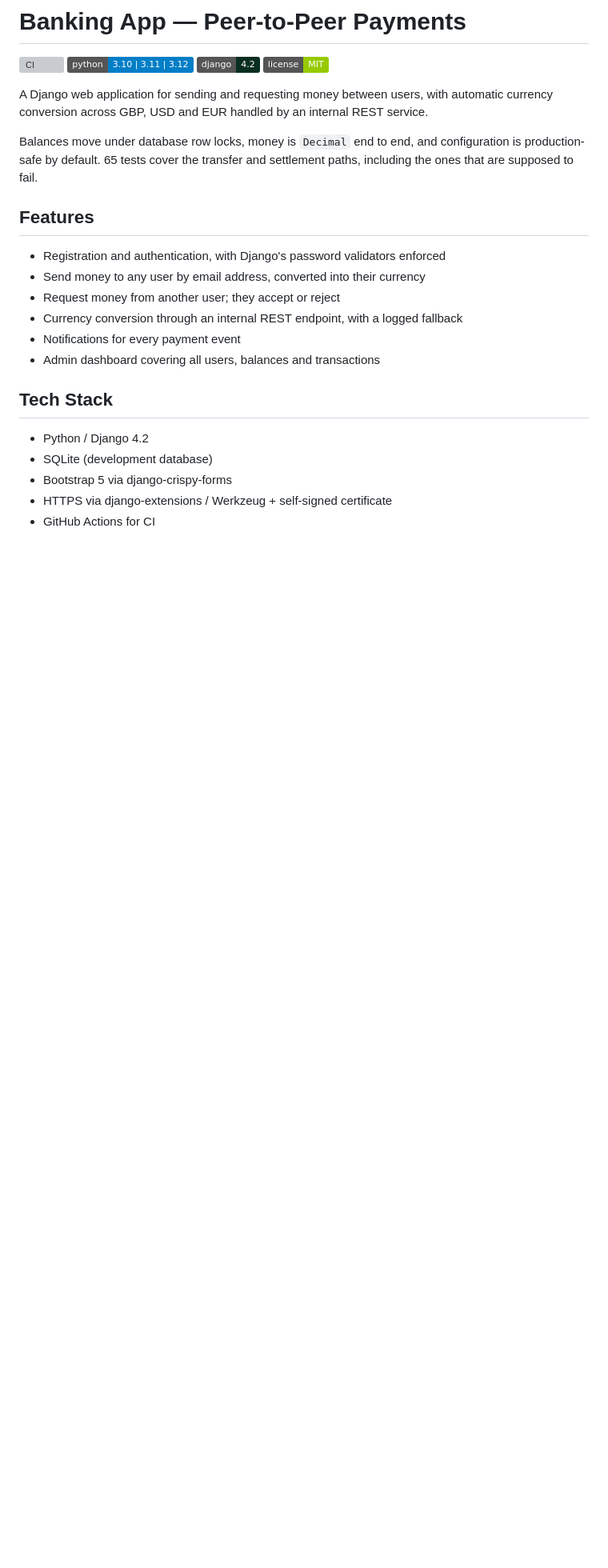
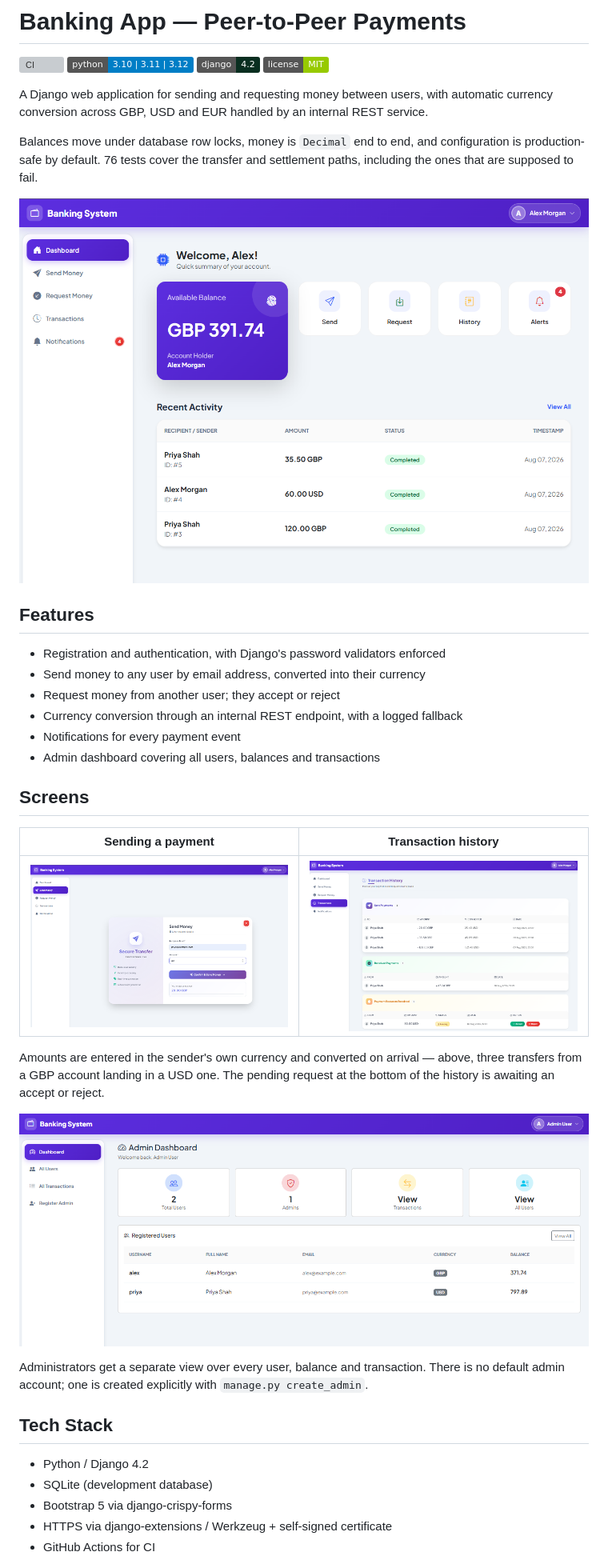
Before and after one commit to Tabish-1/banking-app, a Markdown page: README.md, the part around the change. Shown at 80% size. GitHub-like rendering; pictures changed too: docs/admin-dashboard.png (added), docs/dashboard.png (added), docs/send-money.png (added); badges without logos; blank space fills up the shorter version; grey boxes are pictures that could not be loaded.

```diff
--- a/README.md
+++ b/README.md
@@ -7,7 +7,9 @@
 
 A Django web application for sending and requesting money between users, with automatic currency conversion across GBP, USD and EUR handled by an internal REST service.
 
-Balances move under database row locks, money is `Decimal` end to end, and configuration is production-safe by default. 65 tests cover the transfer and settlement paths, including the ones that are supposed to fail.
+Balances move under database row locks, money is `Decimal` end to end, and configuration is production-safe by default. 76 tests cover the transfer and settlement paths, including the ones that are supposed to fail.
+
+![The member dashboard, showing an available balance and recent activity](docs/dashboard.png)
 
 ## Features
 
@@ -17,6 +19,18 @@ Balances move under database row locks, money is `Decimal` end to end, and confi
 - Currency conversion through an internal REST endpoint, with a logged fallback
 - Notifications for every payment event
 - Admin dashboard covering all users, balances and transactions
+
+## Screens
+
+| Sending a payment | Transaction history |
+|---|---|
+| ![The send money form, with a recipient email and amount entered](docs/send-money.png) | ![Sent and received payments, and a pending request awaiting a decision](docs/transactions.png) |
+
+Amounts are entered in the sender's own currency and converted on arrival — above, three transfers from a GBP account landing in a USD one. The pending request at the bottom of the history is awaiting an accept or reject.
+
+![The admin dashboard, listing every registered user with their currency and balance](docs/admin-dashboard.png)
+
+Administrators get a separate view over every user, balance and transaction. There is no default admin account; one is created explicitly with `manage.py create_admin`.
 
 ## Tech Stack
 
```
Also changed, not shown: 4 other files.
